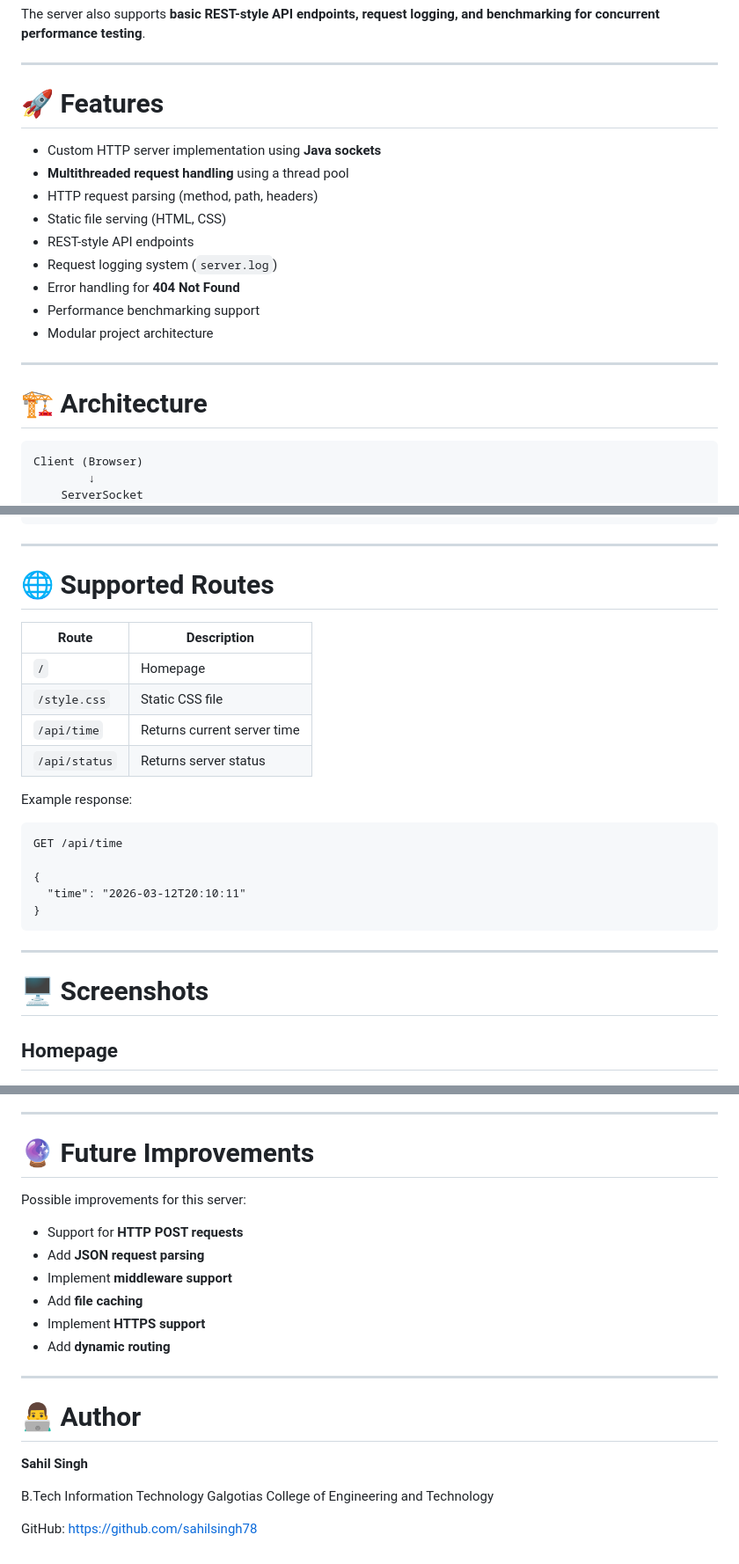
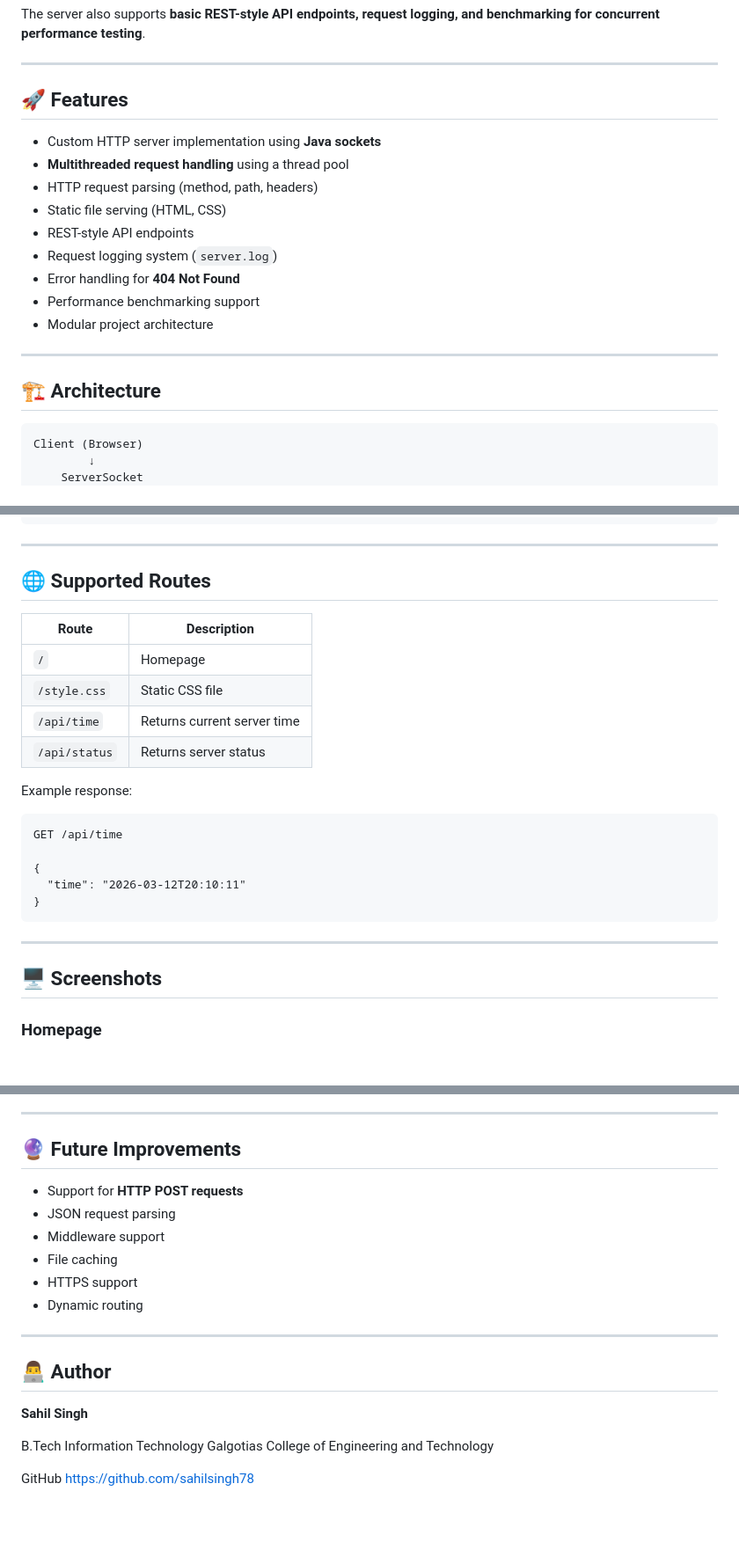
Before and after one commit to sahilsingh78/multithreaded-java-web-server, a Markdown page: README.md, 3 parts joined by grey strips. Shown at 88% size. GitHub-like rendering; blank space fills up the shorter version.

````diff
--- a/README.md
+++ b/README.md
@@ -8,7 +14,7 @@ The server also supports **basic REST-style API endpoints, request logging, and
 
 ---
 
-# 🚀 Features
+## 🚀 Features
 
 * Custom HTTP server implementation using **Java sockets**
 * **Multithreaded request handling** using a thread pool
@@ -22,9 +28,9 @@ The server also supports **basic REST-style API endpoints, request logging, and
 
 ---
 
-# 🏗 Architecture
+## 🏗 Architecture
 
-```
+```id="5oqlcb"
 Client (Browser)
         ↓
     ServerSocket
@@ -79,7 +85,7 @@ multithreaded-java-web-server
 
 ---
 
-# 🌐 Supported Routes
+## 🌐 Supported Routes
 
 | Route         | Description                 |
 | ------------- | --------------------------- |
@@ -90,7 +96,7 @@ multithreaded-java-web-server
 
 Example response:
 
-```
+```id="s0mtrv"
 GET /api/time
 
 {
@@ -100,9 +106,9 @@ GET /api/time
 
 ---
 
-# 🖥 Screenshots
+## 🖥 Screenshots
 
-## Homepage
+### Homepage
 
 ![Homepage](assets/server-homepage.png)
 
@@ -191,25 +189,23 @@ This demonstrates the server’s ability to **handle multiple concurrent request
 
 ---
 
-# 🔮 Future Improvements
-
-Possible improvements for this server:
+## 🔮 Future Improvements
 
 * Support for **HTTP POST requests**
-* Add **JSON request parsing**
-* Implement **middleware support**
-* Add **file caching**
-* Implement **HTTPS support**
-* Add **dynamic routing**
+* JSON request parsing
+* Middleware support
+* File caching
+* HTTPS support
+* Dynamic routing
 
 ---
 
-# 👨‍💻 Author
+## 👨‍💻 Author
 
 **Sahil Singh**
 
 B.Tech Information Technology
 Galgotias College of Engineering and Technology
 
-GitHub:
+GitHub
 https://github.com/sahilsingh78
````
Also changed, not shown: other parts of README.md (+23 -25 lines).
